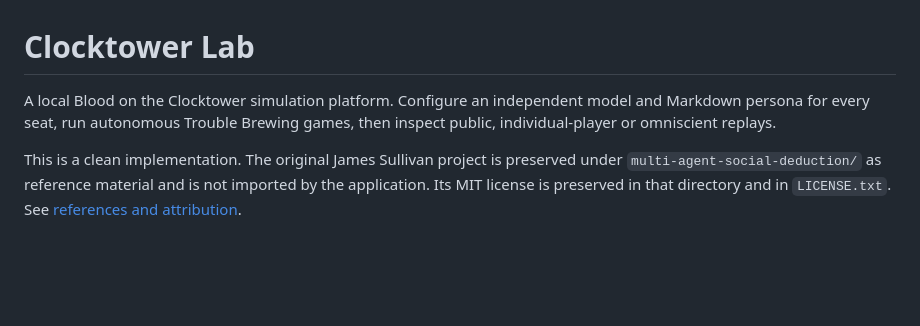
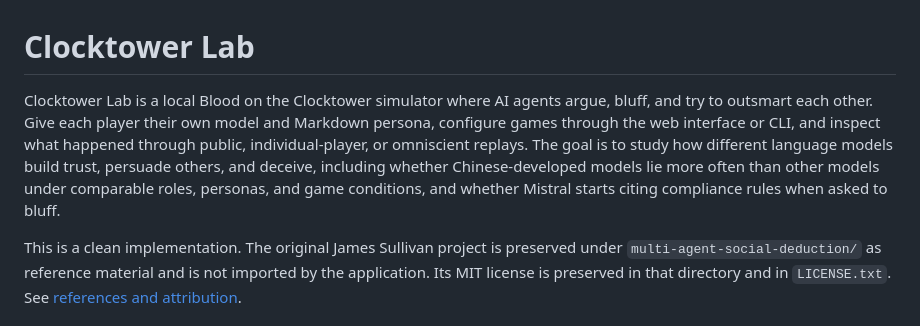
Before and after one commit to olexamatej/Clocktower-Lab, a Markdown page: README.md, the part around the change. Rendered like a GitHub page; blank space fills up the shorter version.

```diff
--- a/README.md
+++ b/README.md
@@ -1,6 +1,6 @@
 # Clocktower Lab
 
-A local Blood on the Clocktower simulation platform. Configure an independent model and Markdown persona for every seat, run autonomous Trouble Brewing games, then inspect public, individual-player or omniscient replays.
+Clocktower Lab is a local Blood on the Clocktower simulator where AI agents argue, bluff, and try to outsmart each other. Give each player their own model and Markdown persona, configure games through the web interface or CLI, and inspect what happened through public, individual-player, or omniscient replays. The goal is to study how different language models build trust, persuade others, and deceive, including whether Chinese-developed models lie more often than other models under comparable roles, personas, and game conditions, and whether Mistral starts citing compliance rules when asked to bluff.
 
 This is a clean implementation. The original James Sullivan project is preserved under `multi-agent-social-deduction/` as reference material and is not imported by the application. Its MIT license is preserved in that directory and in `LICENSE.txt`. See [references and attribution](docs/REFERENCES.md).
 
```
